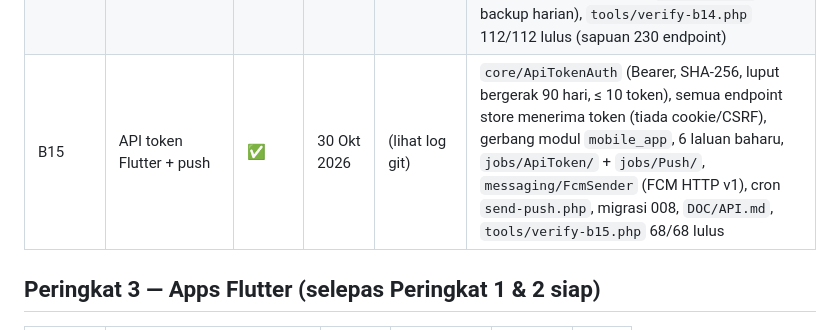
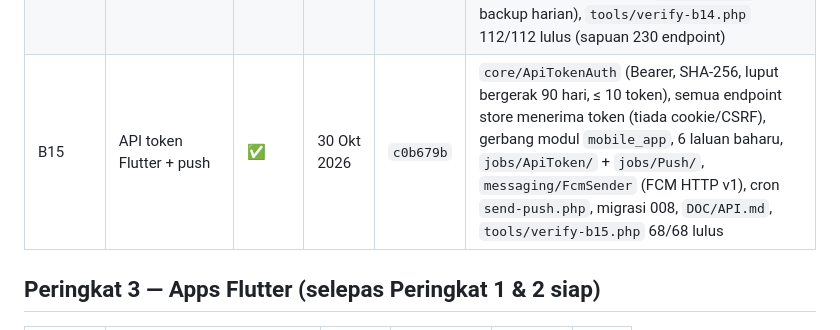
Before and after one commit to kabuto86/Koperasi_sekolah, a Markdown page: DOC/PROSES.md, the part around the change. GitHub-like rendering.

Commit message:
docs: catat hash commit B15 dalam PROSES
Co-Authored-By: Claude Opus 5.5 <noreply@anthropic.com>
Claude-Session: https://claude.ai/code/session_015hhM2ZDJTq1bWdvKgjtCR4

```diff
--- a/DOC/PROSES.md
+++ b/DOC/PROSES.md
@@ -50,7 +50,7 @@ Petunjuk: ⬜ belum mula · 🟡 sedang berjalan · ✅ siap · ⛔ tersekat
 | B12 | Langganan & invois vendor + cron | ✅ | 29 Okt 2026 | `92400a1` | 21 laluan + `webhooks/platform`, `jobs/Billing/` 33 fail baharu (+ `ModuleAccess`, `ListActivityLogsJob`), 2 cron, invois snapshot `INV-{tahun}-{0001}`, prorata, kitaran draf → pusingan, tunggakan → digantung → store "ditutup sementara", bayar online gateway owner + webhook, `mock/vendor-finance.js` dibuang, `tools/verify-b12.php` 98/98 lulus |
 | B13 | Modul add-on | ✅ | 30 Okt 2026 | `5bd56fe` | 23 endpoint modul (`vendor/news|clearance|calendar|school-opening|messaging/*`), 5 folder job baharu (31 fail), driver WhatsApp/SMS `messaging/` (Twilio, WhatsApp Cloud, iSMS), cron `send-messages.php`, e-mel berita sekali sahaja + berjadual, peringatan tunai, migrasi 006, `mock/vendor-addons.js` & `mock/vendor.js` dibuang, `tools/verify-b13.php` 92/92 lulus |
 | B14 | Modul terjemahan + pengerasan keselamatan | ✅ | 30 Okt 2026 | `a6e12ce` | `owner/translations/*` sebenar (`storage/lang/*.php` dijana dari `lang/*.php` + `translations`, `MissingKeysJob`), mock dibuang sepenuhnya, migrasi 007, senarai PELAN 15 disemak satu per satu (header, proksi, muat naik GD, rate limit kod ambil, PDPA nyahnama pesanan, audit `price_change`, backup harian), `tools/verify-b14.php` 112/112 lulus (sapuan 230 endpoint) |
-| B15 | API token Flutter + push | ✅ | 30 Okt 2026 | (lihat log git) | `core/ApiTokenAuth` (Bearer, SHA-256, luput bergerak 90 hari, ≤ 10 token), semua endpoint store menerima token (tiada cookie/CSRF), gerbang modul `mobile_app`, 6 laluan baharu, `jobs/ApiToken/` + `jobs/Push/`, `messaging/FcmSender` (FCM HTTP v1), cron `send-push.php`, migrasi 008, `DOC/API.md`, `tools/verify-b15.php` 68/68 lulus |
+| B15 | API token Flutter + push | ✅ | 30 Okt 2026 | `c0b679b` | `core/ApiTokenAuth` (Bearer, SHA-256, luput bergerak 90 hari, ≤ 10 token), semua endpoint store menerima token (tiada cookie/CSRF), gerbang modul `mobile_app`, 6 laluan baharu, `jobs/ApiToken/` + `jobs/Push/`, `messaging/FcmSender` (FCM HTTP v1), cron `send-push.php`, migrasi 008, `DOC/API.md`, `tools/verify-b15.php` 68/68 lulus |
 
 ## Peringkat 3 — Apps Flutter (selepas Peringkat 1 & 2 siap)
 
```
